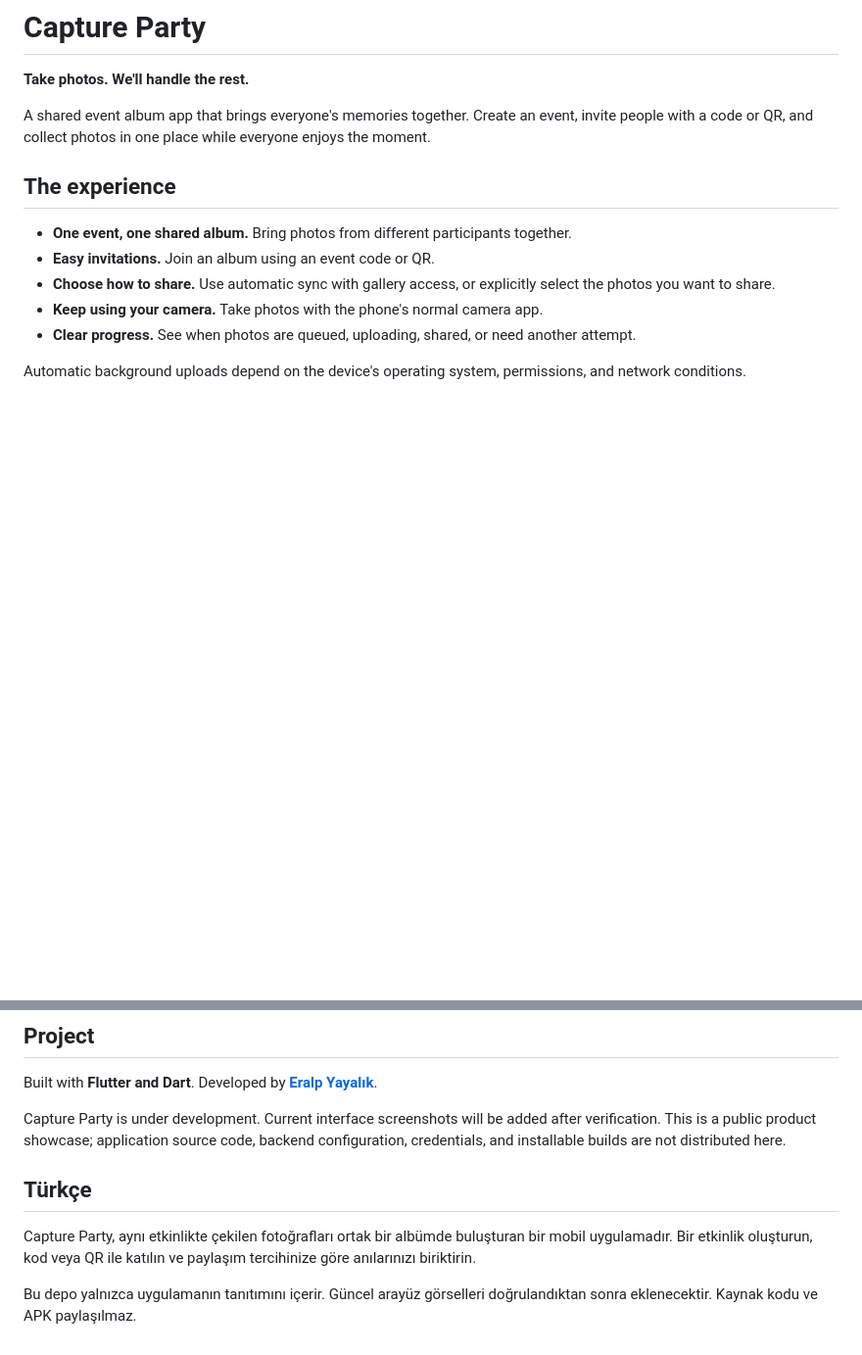
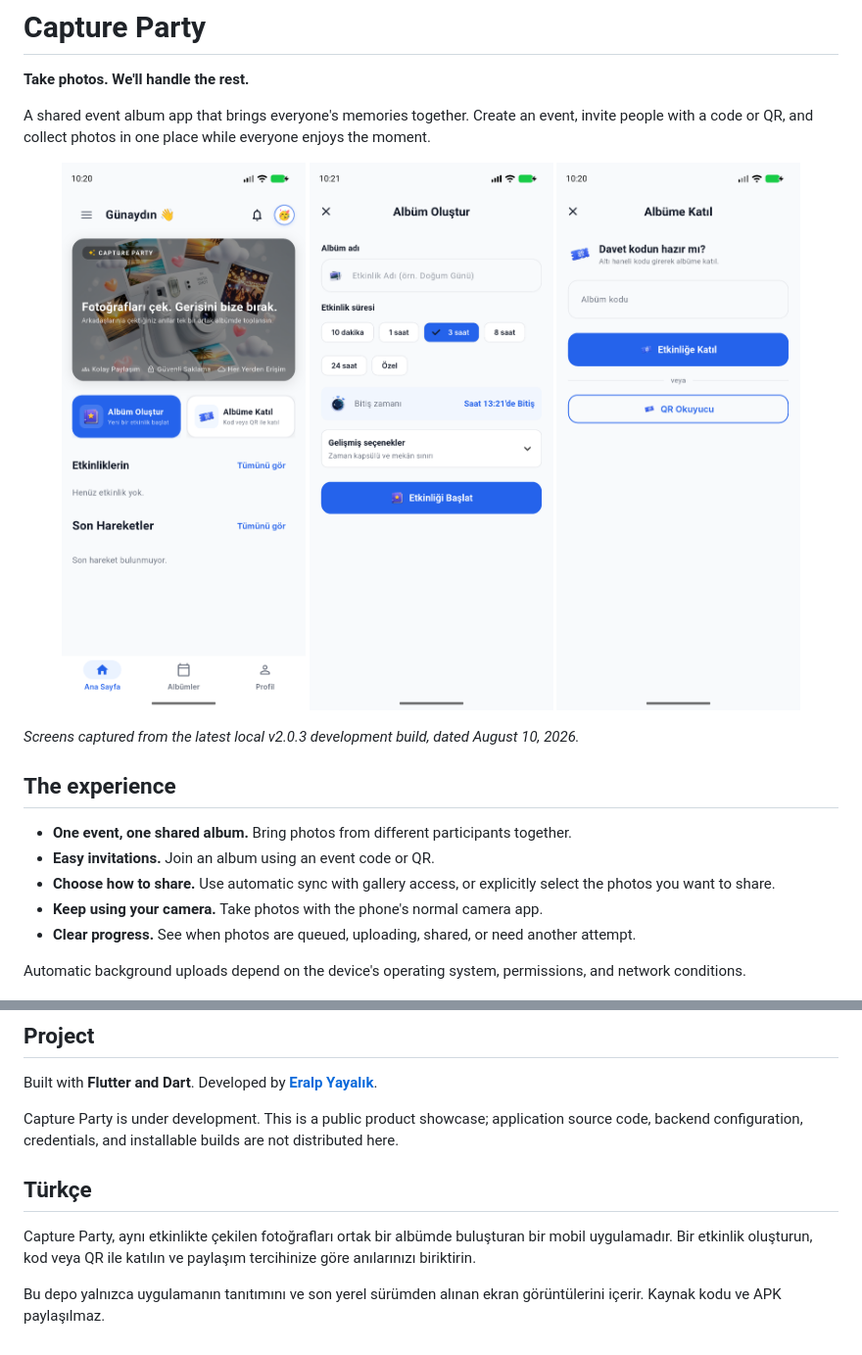
Before and after one commit to Eralpyayalik/capture-party, a Markdown page: README.md, 2 parts joined by grey strips. Shown at 98% size. Drawn GitHub-style; pictures changed too: media/create-event-v2-0-3.png (added), media/home-v2-0-3.png (added), media/join-event-v2-0-3.png (added); blank space fills up the shorter version.

Commit message:
Show current v2.0.3 app screens

```diff
--- a/README.md
+++ b/README.md
@@ -3,6 +3,14 @@
 **Take photos. We'll handle the rest.**
 
 A shared event album app that brings everyone's memories together. Create an event, invite people with a code or QR, and collect photos in one place while everyone enjoys the moment.
+
+<p align="center">
+  <img src="media/home-v2-0-3.png" alt="Capture Party home screen" width="270" />
+  <img src="media/create-event-v2-0-3.png" alt="Create a shared event album" width="270" />
+  <img src="media/join-event-v2-0-3.png" alt="Join an event with a code or QR" width="270" />
+</p>
+
+*Screens captured from the latest local v2.0.3 development build, dated August 10, 2026.*
 
 ## The experience
 
@@ -18,10 +26,10 @@ Automatic background uploads depend on the device's operating system, permission
 
 Built with **Flutter and Dart**. Developed by **[Eralp Yayalık](https://github.com/Eralpyayalik)**.
 
-Capture Party is under development. Current interface screenshots will be added after verification. This is a public product showcase; application source code, backend configuration, credentials, and installable builds are not distributed here.
+Capture Party is under development. This is a public product showcase; application source code, backend configuration, credentials, and installable builds are not distributed here.
 
 ## Türkçe
 
 Capture Party, aynı etkinlikte çekilen fotoğrafları ortak bir albümde buluşturan bir mobil uygulamadır. Bir etkinlik oluşturun, kod veya QR ile katılın ve paylaşım tercihinize göre anılarınızı biriktirin.
 
-Bu depo yalnızca uygulamanın tanıtımını içerir. Güncel arayüz görselleri doğrulandıktan sonra eklenecektir. Kaynak kodu ve APK paylaşılmaz.
+Bu depo yalnızca uygulamanın tanıtımını ve son yerel sürümden alınan ekran görüntülerini içerir. Kaynak kodu ve APK paylaşılmaz.
```
Also changed, not shown: 1 other file.
